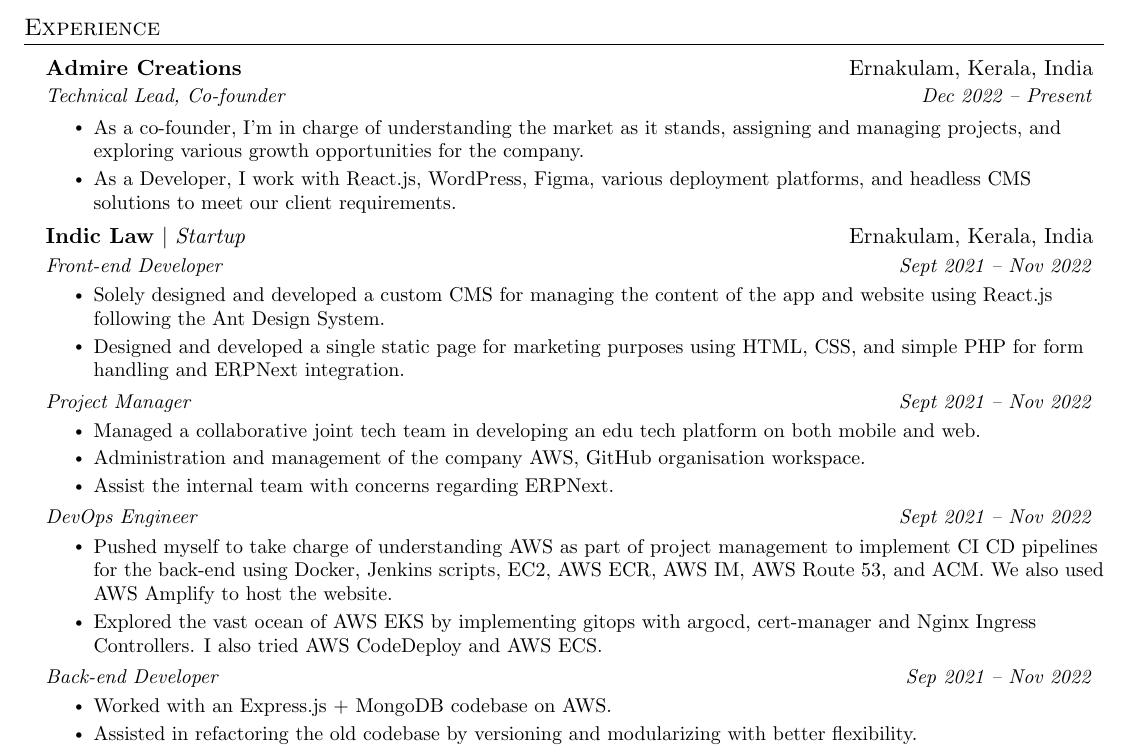
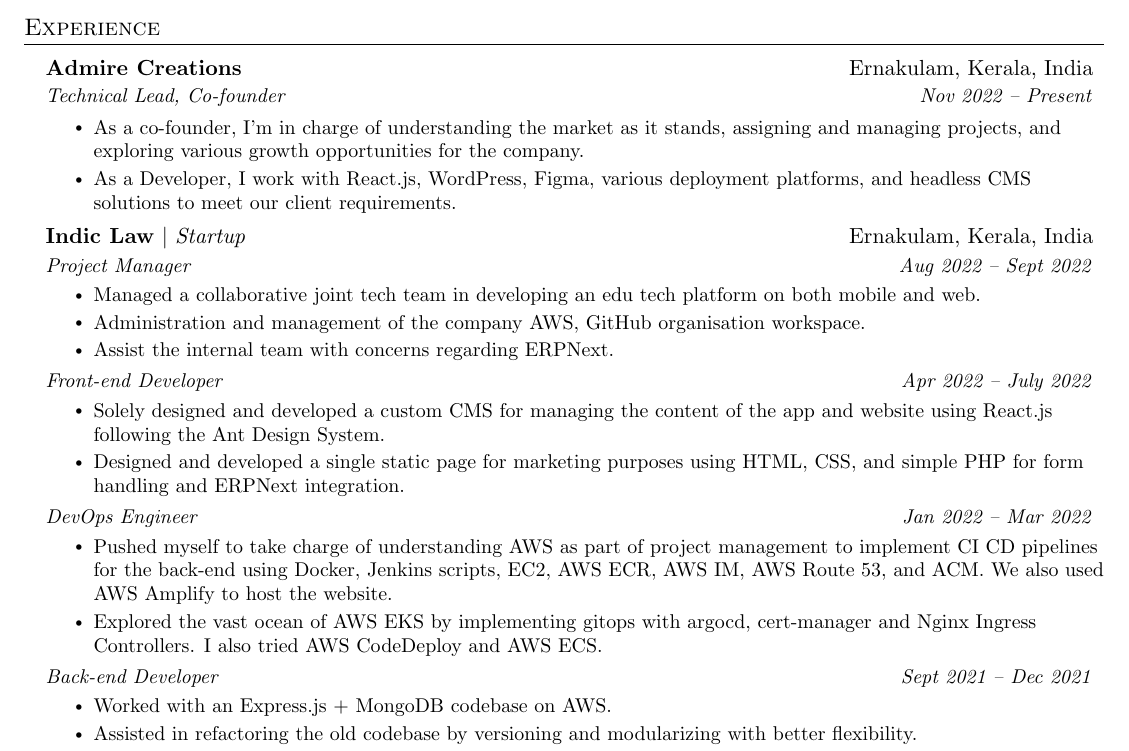
Before and after one commit to woomiz/resume, a LaTeX CV (resume.tex, which reads components/experiance.tex): part of the page, cut so that both start at the same text. Compiled offline with pdfLaTeX.

Commit message:
feat: update experiance dates

```diff
--- a/components/experiance.tex
+++ b/components/experiance.tex
@@ -3,7 +3,7 @@
     \resumeSubHeadingListStart
         \resumeHeading
         {Admire Creations}{Ernakulam, Kerala, India}
-        {Technical Lead, Co-founder}{Dec 2022 -- Present}
+        {Technical Lead, Co-founder}{Nov 2022 -- Present}
         \resumeItemListStart
             \resumeItem{As a co-founder, I’m in charge of understanding the market as it stands, assigning and managing projects, and exploring various growth opportunities for the company.}
             \resumeItem{As a Developer, I work with React.js, WordPress, Figma, various deployment platforms, and headless CMS solutions to meet our client requirements.}
@@ -15,14 +15,7 @@
         \end{tabular*}\vspace{-6pt}
 
         \resumeSubHeading
-        {Front-end Developer}{Sept 2021 -- Nov 2022}
-        \resumeItemListStart
-            \resumeItem{Solely designed and developed a custom CMS for managing the content of the app and website using React.js following the Ant Design System.}
-            \resumeItem{Designed and developed a single static page for marketing purposes using HTML, CSS, and simple PHP for form handling and ERPNext integration.}
-        \resumeItemListEnd
-
-        \resumeSubHeading
-        {Project Manager}{Sept 2021 -- Nov 2022}
+        {Project Manager}{Aug 2022 -- Sept 2022}
         \resumeItemListStart
             \resumeItem{Managed a collaborative joint tech team in developing an edu tech platform on both mobile and web.}
             \resumeItem{Administration and management of the company AWS, GitHub organisation workspace.}
@@ -30,14 +23,21 @@
         \resumeItemListEnd
 
         \resumeSubHeading
-        {DevOps Engineer}{Sept 2021 -- Nov 2022}
+        {Front-end Developer}{Apr 2022 -- July 2022}
+        \resumeItemListStart
+            \resumeItem{Solely designed and developed a custom CMS for managing the content of the app and website using React.js following the Ant Design System.}
+            \resumeItem{Designed and developed a single static page for marketing purposes using HTML, CSS, and simple PHP for form handling and ERPNext integration.}
+        \resumeItemListEnd
+
+        \resumeSubHeading
+        {DevOps Engineer}{Jan 2022 -- Mar 2022}
         \resumeItemListStart
             \resumeItem{Pushed myself to take charge of understanding AWS as part of project management to implement CI CD pipelines for the back-end using Docker, Jenkins scripts, EC2, AWS ECR, AWS IM, AWS Route 53, and ACM. We also used AWS Amplify to host the website.}
             \resumeItem{Explored the vast ocean of AWS EKS by implementing gitops with argocd, cert-manager and Nginx Ingress Controllers. I also tried AWS CodeDeploy and AWS ECS.}
         \resumeItemListEnd
 
         \resumeSubHeading
-        {Back-end Developer}{Sep 2021 -- Nov 2022}
+        {Back-end Developer}{Sept 2021 -- Dec 2021}
         \resumeItemListStart
             \resumeItem{Worked with an Express.js + MongoDB codebase on AWS.}
             \resumeItem{Assisted in refactoring the old codebase by versioning and modularizing with better flexibility.}
```
Also changed, not shown: components/title.tex (+4 -1 lines), output/cv.pdf, output/resume.pdf.
